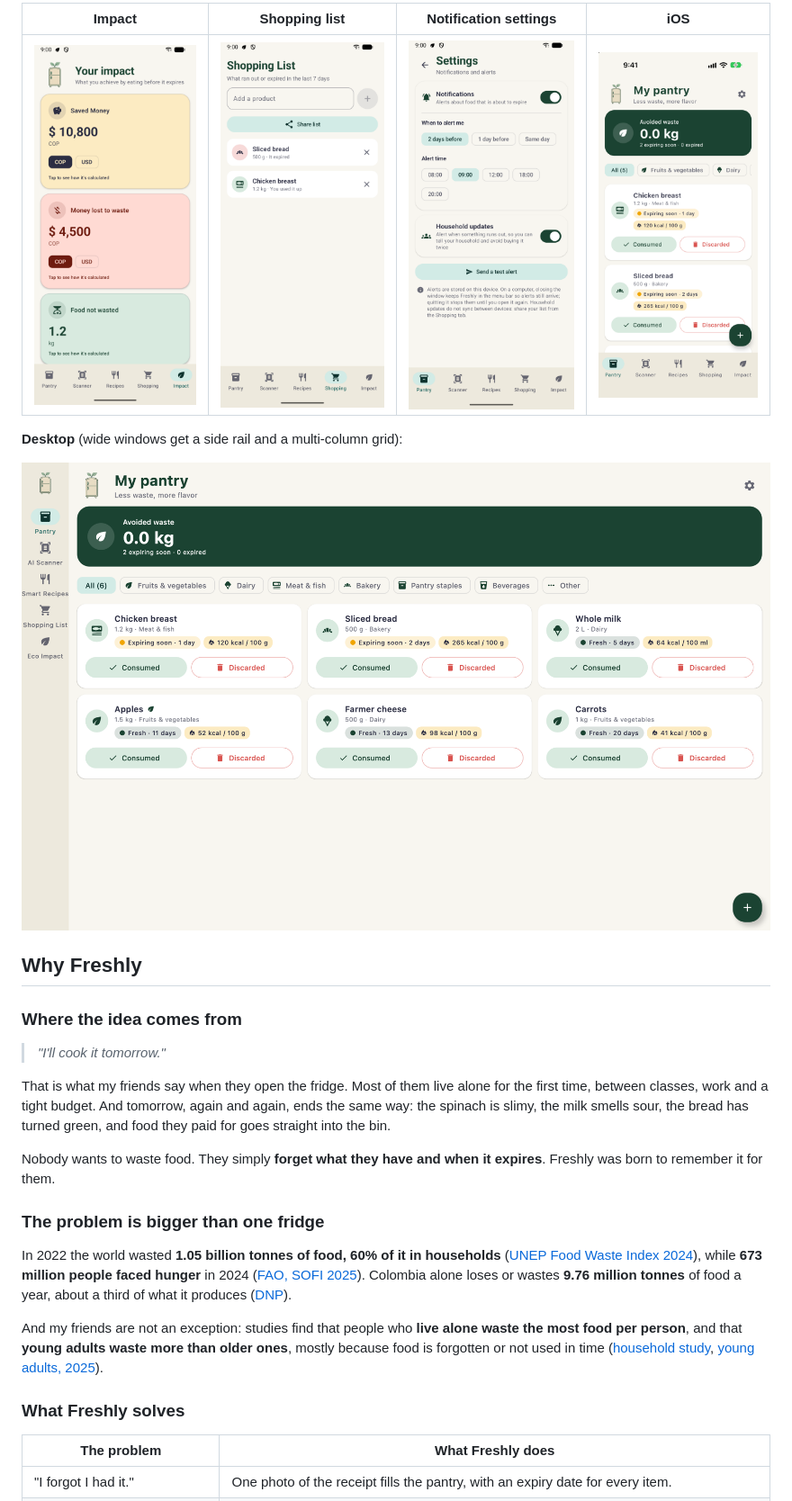
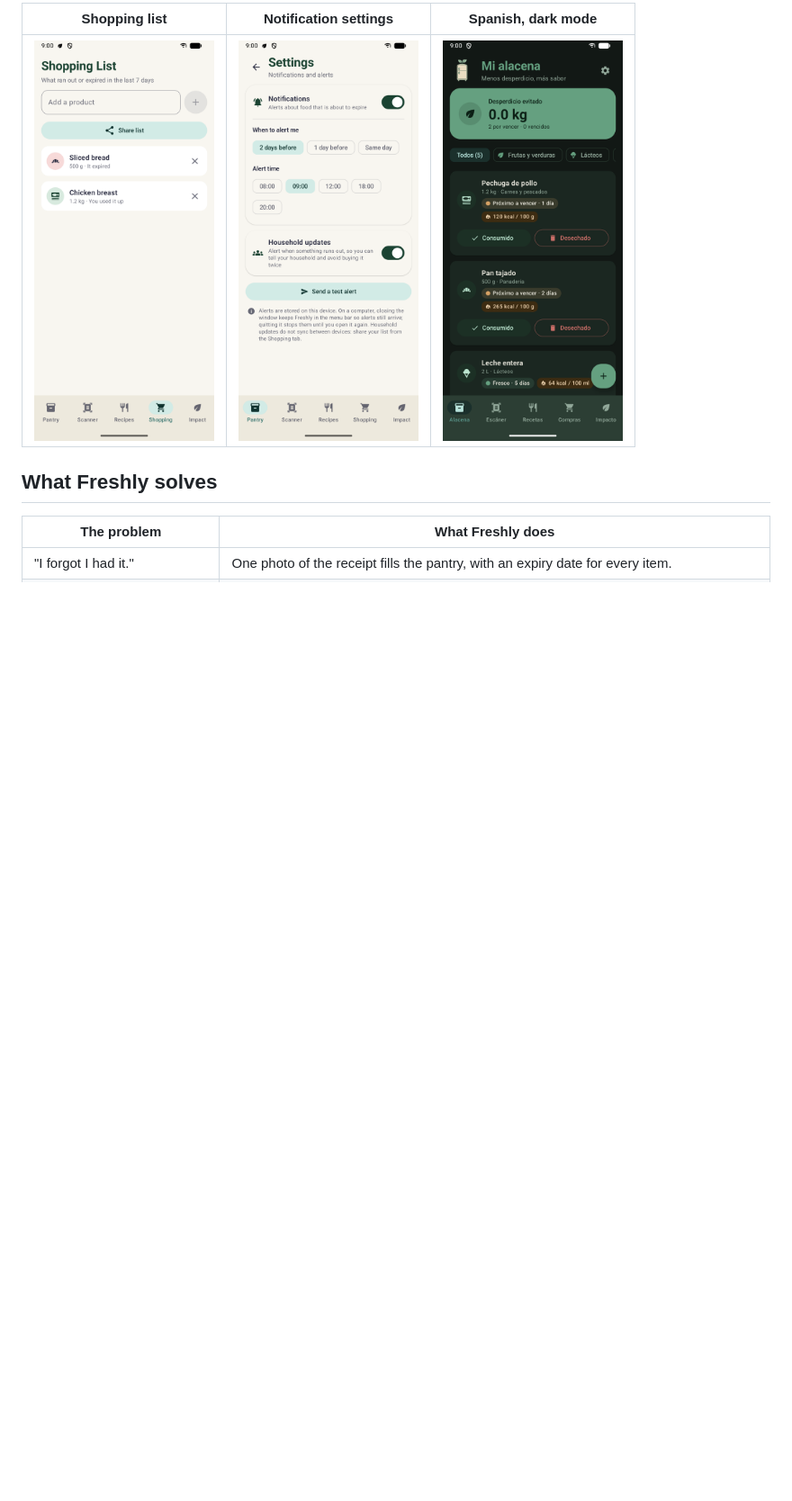
Before and after one commit to isaromn/freshly, a Markdown page: README.md, the part around one of its changes. Shown at 90% size. Rendered like a GitHub page; pictures changed too: docs/assets/screenshots/android-pantry-es-dark.png (added); blank space fills up the shorter version.

```diff
--- a/README.md
+++ b/README.md
@@ -42,40 +108,9 @@ less food. About **95% of the code is shared**, including the whole UI.
 
-| Impact | Shopping list | Notification settings | iOS |
-|:---:|:---:|:---:|:---:|
-| <img src="docs/assets/screenshots/android-impact.png" width="200" alt="Impact" /> | <img src="docs/assets/screenshots/android-shopping.png" width="200" alt="Shopping list" /> | <img src="docs/assets/screenshots/android-settings.png" width="200" alt="Settings" /> | <img src="docs/assets/screenshots/ios-pantry.png" width="200" alt="Pantry on iOS" /> |
+| Shopping list | Notification settings | Spanish, dark mode |
+|:---:|:---:|:---:|
+| <img src="docs/assets/screenshots/android-shopping.png" width="200" alt="Shopping list" /> | <img src="docs/assets/screenshots/android-settings.png" width="200" alt="Settings" /> | <img src="docs/assets/screenshots/android-pantry-es-dark.png" width="200" alt="Pantry in Spanish and dark mode" /> |
 
-**Desktop** (wide windows get a side rail and a multi-column grid):
-
-<img src="docs/assets/screenshots/desktop-pantry.png" alt="Freshly on desktop" />
-
-## Why Freshly
-
-### Where the idea comes from
-
-> *"I'll cook it tomorrow."*
-
-That is what my friends say when they open the fridge. Most of them live alone for the first time, between
-classes, work and a tight budget. And tomorrow, again and again, ends the same way: the spinach is slimy, the
-milk smells sour, the bread has turned green, and food they paid for goes straight into the bin.
-
-Nobody wants to waste food. They simply **forget what they have and when it expires**. Freshly was born to
-remember it for them.
-
-### The problem is bigger than one fridge
-
-In 2022 the world wasted **1.05 billion tonnes of food, 60% of it in households**
-([UNEP Food Waste Index 2024](https://www.unep.org/resources/publication/food-waste-index-report-2024)),
-while **673 million people faced hunger** in 2024
-([FAO, SOFI 2025](https://www.fao.org/newsroom/detail/sofi-2025--fao-calls-for-urgent--coordinated-and-inclusive-action-to-end-global-hunger)).
-Colombia alone loses or wastes **9.76 million tonnes** of food a year, about a third of what it produces
-([DNP](https://www.tetrapak.com/es-co/about-tetra-pak/news-and-events/newsarchive/colombia-pierde-9-76-millones-de-toneladas-de-alimentos-al-ano--)).
-
-And my friends are not an exception: studies find that people who **live alone waste the most food per
-person**, and that **young adults waste more than older ones**, mostly because food is forgotten or not used in
-time ([household study](https://edspace.american.edu/foodfueled/issues/volume-i/from-the-shelf-to-the-landfill-the-effect-of-socio-demographic-factors-on-wasting-behavior-and-the-impact-of-survey-methods-on-food-waste-reporting/),
-[young adults, 2025](https://www.ncbi.nlm.nih.gov/pmc/articles/PMC12538431/)).
-
-### What Freshly solves
+## What Freshly solves
 
 | The problem | What Freshly does |
 |---|---|
```
Also changed, not shown: other parts of README.md (+194 -132 lines), docs/assets/demo.gif (added), 1 other file.
